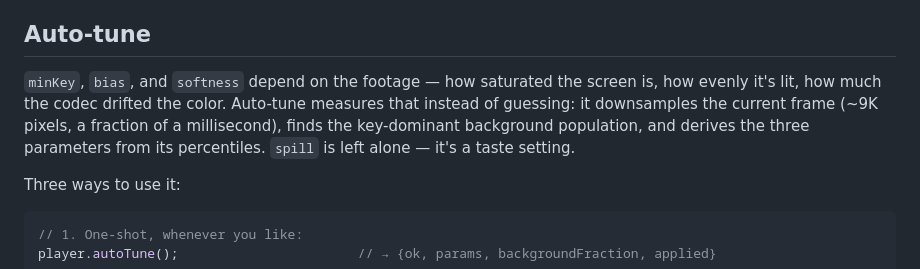
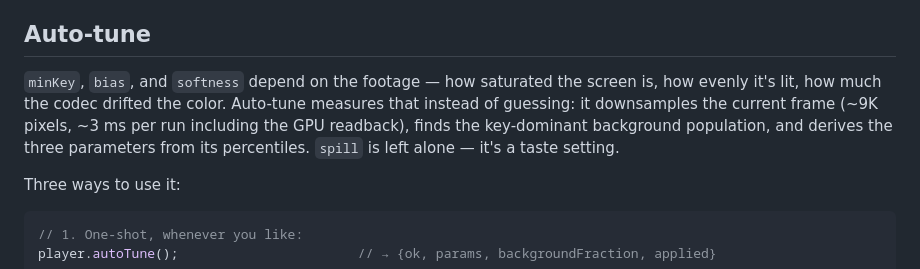
Before and after one commit to kaltura/chroma-key-video, a Markdown page: README.md, the part around the change. GitHub-like rendering.

Commit message:
docs: correct autoTune per-run cost in README (measured ~3 ms)
Co-Authored-By: Claude Fable 5 <noreply@anthropic.com>

```diff
--- a/README.md
+++ b/README.md
@@ -103,7 +103,7 @@ The output canvas behaves like an `<img>`: give it a CSS size (or let it default
 
 ## Auto-tune
 
-`minKey`, `bias`, and `softness` depend on the footage — how saturated the screen is, how evenly it's lit, how much the codec drifted the color. Auto-tune measures that instead of guessing: it downsamples the current frame (~9K pixels, a fraction of a millisecond), finds the key-dominant background population, and derives the three parameters from its percentiles. `spill` is left alone — it's a taste setting.
+`minKey`, `bias`, and `softness` depend on the footage — how saturated the screen is, how evenly it's lit, how much the codec drifted the color. Auto-tune measures that instead of guessing: it downsamples the current frame (~9K pixels, ~3 ms per run including the GPU readback), finds the key-dominant background population, and derives the three parameters from its percentiles. `spill` is left alone — it's a taste setting.
 
 Three ways to use it:
 
```
